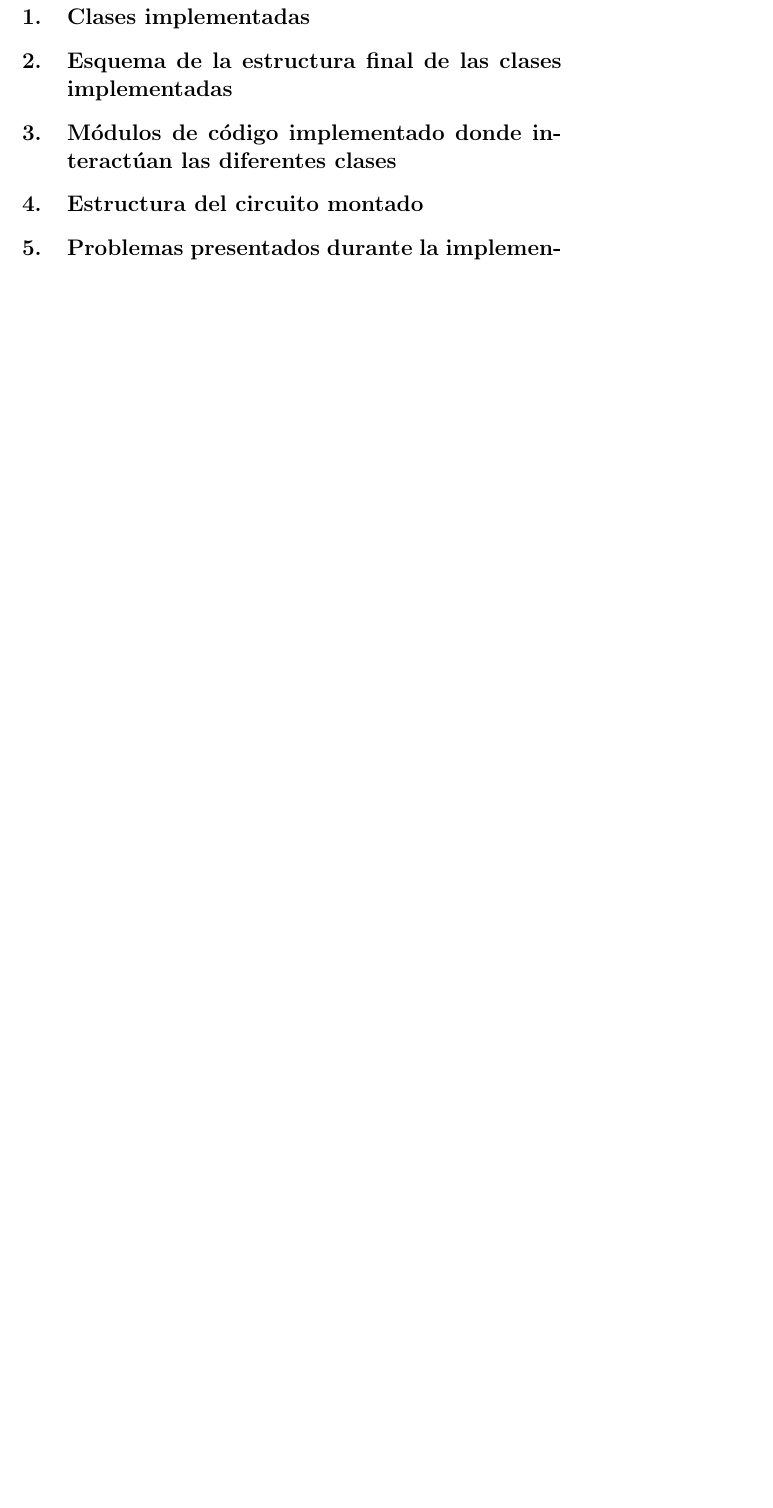
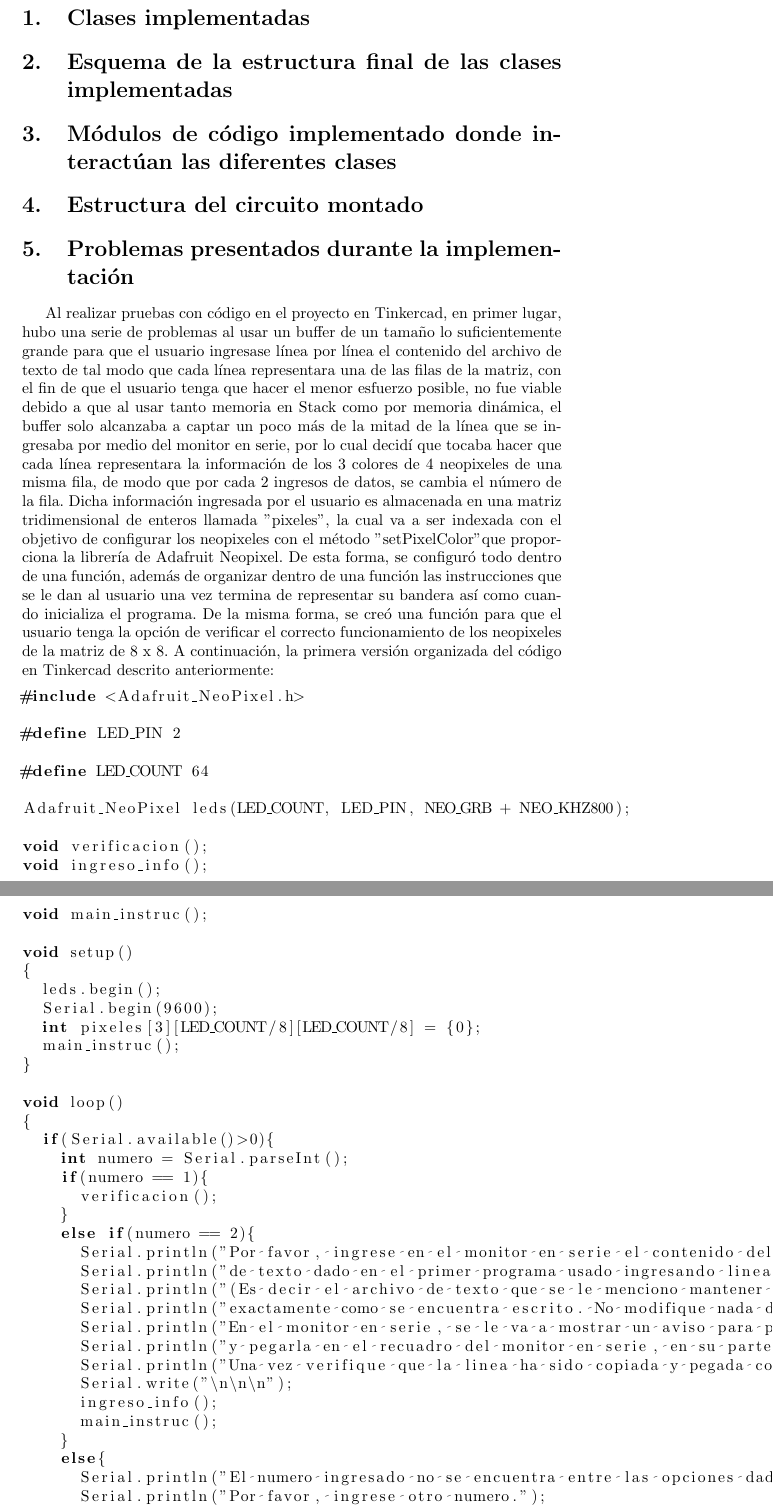
Before and after one commit to JuanDiegoCaMo/Proy_parcial2, a LaTeX document (Informe_Implementación/main.tex): part of page 3 of 3 before the commit and two parts of pages 3 and 4 of 6 after it, the two joined at a grey line, cut so that both start at the same text, the shorter picture padded with empty space. Compiled offline with pdfLaTeX.

Commit message:
pruebas tinkercad

```diff
--- a/Informe_Implementación/main.tex
+++ b/Informe_Implementación/main.tex
@@ -43,4 +43,48 @@
 \section{Módulos de código implementado donde interactúan las diferentes clases}
 \section{Estructura del circuito montado}
 \section{Problemas presentados durante la implementación}
+Al realizar pruebas con código en el proyecto en Tinkercad, en primer lugar, hubo una serie de problemas al usar un buffer de un tamaño lo suficientemente grande para que el usuario ingresase línea por línea el contenido del archivo de texto de tal modo que cada línea representara una de las filas de la matriz, con el fin de que el usuario tenga que hacer el menor esfuerzo posible, no fue viable debido a que al usar tanto memoria en Stack como por memoria dinámica, el buffer solo alcanzaba a captar un poco más de la mitad de la línea que se ingresaba por medio del monitor en serie, por lo cual decidí que tocaba hacer que cada línea representara la información de los 3 colores de 4 neopixeles de una misma fila, de modo que por cada 2 ingresos de datos, se cambia el número de la fila. Dicha información ingresada por el usuario es almacenada en una matriz tridimensional de enteros llamada "pixeles", la cual va a ser indexada con el objetivo de configurar los neopixeles con el método "setPixelColor" que proporciona la librería de Adafruit Neopixel. De esta forma, se configuró todo dentro de una función, además de organizar dentro de una función las instrucciones que se le dan al usuario una vez termina de representar su bandera así como cuando inicializa el programa. De la misma forma, se creó una función para que el usuario tenga la opción de verificar el correcto funcionamiento de los neopixeles de la matriz de 8 x 8. A continuación, la primera versión organizada del código en Tinkercad descrito anteriormente:
+\begin{lstlisting}[language=C++, label=prueba_ingresotxtymanualgeneraltink]
+#include <Adafruit_NeoPixel.h>
 
+#define LED_PIN 2
+
+#define LED_COUNT 64
+
+Adafruit_NeoPixel leds(LED_COUNT, LED_PIN, NEO_GRB + NEO_KHZ800);
+
+void verificacion();
+void ingreso_info();
+void main_instruc();
+
+void setup()
+{
+  leds.begin();
+  Serial.begin(9600);
+  int pixeles[3][LED_COUNT/8][LED_COUNT/8] = {0};
+  main_instruc();
+}
+
+void loop()
+{
+  if(Serial.available()>0){
+    int numero = Serial.parseInt();
+    if(numero == 1){
+      verificacion();
+    }
+    else if(numero == 2){
+      Serial.println("Por favor, ingrese en el monitor en serie el contenido del archivo");
+      Serial.println("de texto dado en el primer programa usado ingresando linea por linea,");
+      Serial.println("(Es decir el archivo de texto que se le menciono mantener abierto para este segundo programa");
+      Serial.println("exactamente como se encuentra escrito. No modifique nada del contenido.");
+      Serial.println("En el monitor en serie, se le va a mostrar un aviso para poder copiar 1 linea");
+      Serial.println("y pegarla en el recuadro del monitor en serie, en su parte inferior, habilitado para pegar dicha linea.");
+      Serial.println("Una vez verifique que la linea ha sido copiada y pegada correctamente, oprima enter para ingresarla.");
+      Serial.write("\n\n\n");
+      ingreso_info();
+      main_instruc();
+    }
+    else{
+      Serial.println("El numero ingresado no se encuentra entre las opciones dadas.");
+      Serial.println("Por favor, ingrese otro numero.");
+      main_instruc();
```
Also changed, not shown: Link_ProyectoTinkercad/pruebas_tinkercad.txt (added, +8 -0 lines), Manual_Uso/Instrucciones_de_uso.txt (+1 -1 lines), Informe_Implementación/Informe_P2_Implementacion.pdf, Informe_Implementación/main.tex (69 more changed lines), 2 other files.
